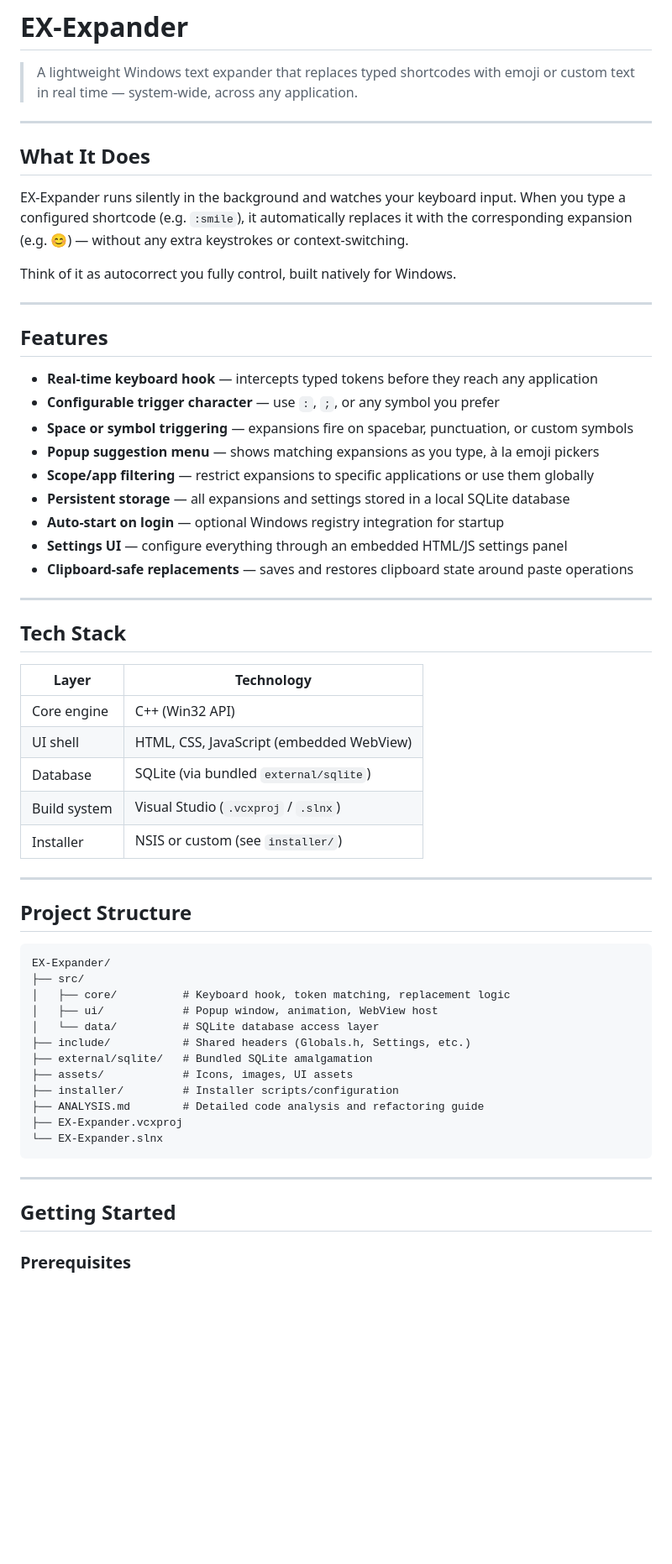
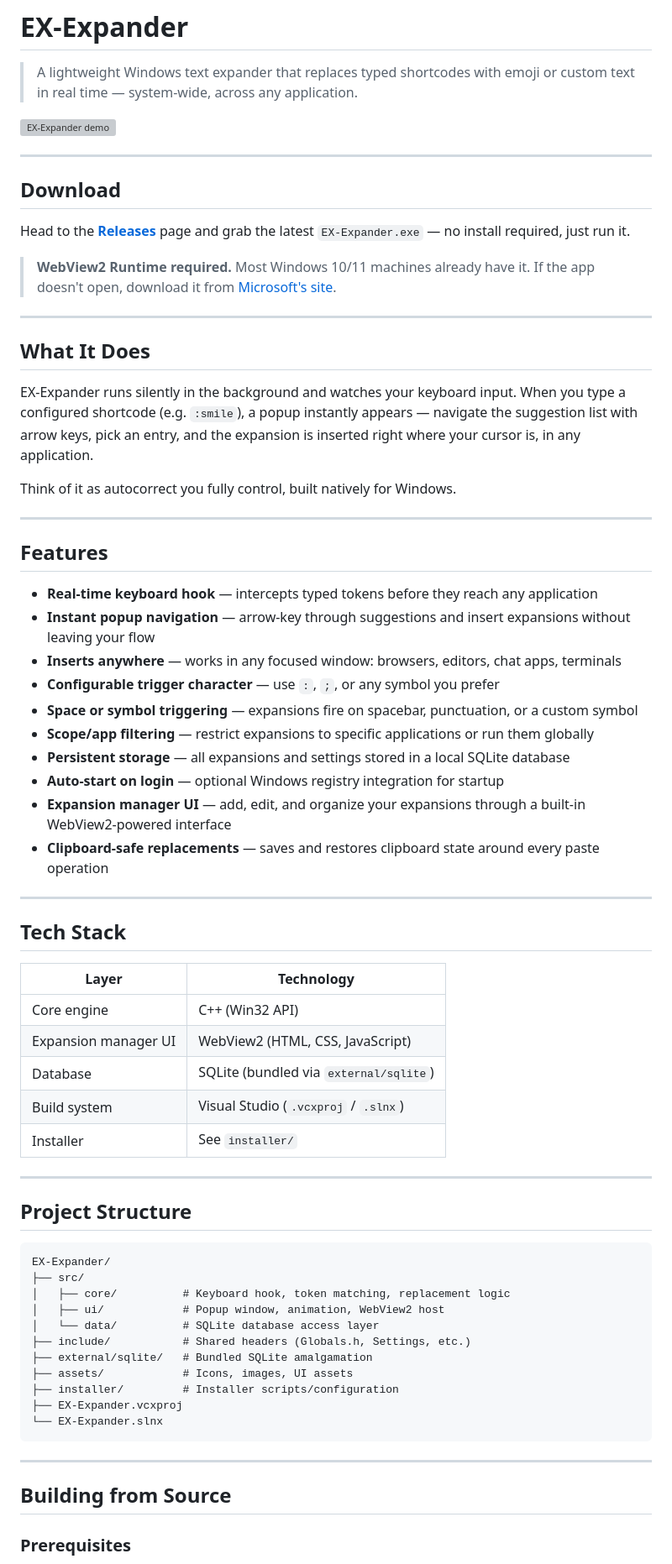
Before and after one commit to srnafi/EX-Expander, a Markdown page: README.md, the part around one of its changes. Shown at 84% size. GitHub-like rendering; blank space fills up the shorter version; grey boxes are pictures that could not be loaded.

````diff
--- a/README.md
+++ b/README.md
@@ -1,12 +1,23 @@
 # EX-Expander
 
 > A lightweight Windows text expander that replaces typed shortcodes with emoji or custom text in real time — system-wide, across any application.
+
+<!-- Replace the line below with your actual GIF once recorded -->
+![EX-Expander demo](assets/demo.gif)
+
+---
+
+## Download
+
+Head to the [**Releases**](https://github.com/srnafi/EX-Expander/releases) page and grab the latest `EX-Expander.exe` — no install required, just run it.
+
+> **WebView2 Runtime required.** Most Windows 10/11 machines already have it. If the app doesn't open, download it from [Microsoft's site](https://developer.microsoft.com/en-us/microsoft-edge/webview2/).
 
 ---
 
 ## What It Does
 
-EX-Expander runs silently in the background and watches your keyboard input. When you type a configured shortcode (e.g. `:smile`), it automatically replaces it with the corresponding expansion (e.g. 😊) — without any extra keystrokes or context-switching.
+EX-Expander runs silently in the background and watches your keyboard input. When you type a configured shortcode (e.g. `:smile`), a popup instantly appears — navigate the suggestion list with arrow keys, pick an entry, and the expansion is inserted right where your cursor is, in any application.
 
 Think of it as autocorrect you fully control, built natively for Windows.
 
@@ -15,14 +26,15 @@ Think of it as autocorrect you fully control, built natively for Windows.
 ## Features
 
 - **Real-time keyboard hook** — intercepts typed tokens before they reach any application
+- **Instant popup navigation** — arrow-key through suggestions and insert expansions without leaving your flow
+- **Inserts anywhere** — works in any focused window: browsers, editors, chat apps, terminals
 - **Configurable trigger character** — use `:`, `;`, or any symbol you prefer
-- **Space or symbol triggering** — expansions fire on spacebar, punctuation, or custom symbols
-- **Popup suggestion menu** — shows matching expansions as you type, à la emoji pickers
-- **Scope/app filtering** — restrict expansions to specific applications or use them globally
+- **Space or symbol triggering** — expansions fire on spacebar, punctuation, or a custom symbol
+- **Scope/app filtering** — restrict expansions to specific applications or run them globally
 - **Persistent storage** — all expansions and settings stored in a local SQLite database
 - **Auto-start on login** — optional Windows registry integration for startup
-- **Settings UI** — configure everything through an embedded HTML/JS settings panel
-- **Clipboard-safe replacements** — saves and restores clipboard state around paste operations
+- **Expansion manager UI** — add, edit, and organize your expansions through a built-in WebView2-powered interface
+- **Clipboard-safe replacements** — saves and restores clipboard state around every paste operation
 
 ---
 
@@ -31,10 +43,10 @@ Think of it as autocorrect you fully control, built natively for Windows.
 | Layer | Technology |
 |---|---|
 | Core engine | C++ (Win32 API) |
-| UI shell | HTML, CSS, JavaScript (embedded WebView) |
-| Database | SQLite (via bundled `external/sqlite`) |
+| Expansion manager UI | WebView2 (HTML, CSS, JavaScript) |
+| Database | SQLite (bundled via `external/sqlite`) |
 | Build system | Visual Studio (`.vcxproj` / `.slnx`) |
-| Installer | NSIS or custom (see `installer/`) |
+| Installer | See `installer/` |
 
 ---
 
@@ -44,20 +56,19 @@ Think of it as autocorrect you fully control, built natively for Windows.
 EX-Expander/
 ├── src/
 │   ├── core/          # Keyboard hook, token matching, replacement logic
-│   ├── ui/            # Popup window, animation, WebView host
+│   ├── ui/            # Popup window, animation, WebView2 host
 │   └── data/          # SQLite database access layer
 ├── include/           # Shared headers (Globals.h, Settings, etc.)
 ├── external/sqlite/   # Bundled SQLite amalgamation
 ├── assets/            # Icons, images, UI assets
 ├── installer/         # Installer scripts/configuration
-├── ANALYSIS.md        # Detailed code analysis and refactoring guide
 ├── EX-Expander.vcxproj
 └── EX-Expander.slnx
 ```
 
 ---
 
-## Getting Started
+## Building from Source
 
 ### Prerequisites
 
````
Also changed, not shown: other parts of README.md (+25 -48 lines).
